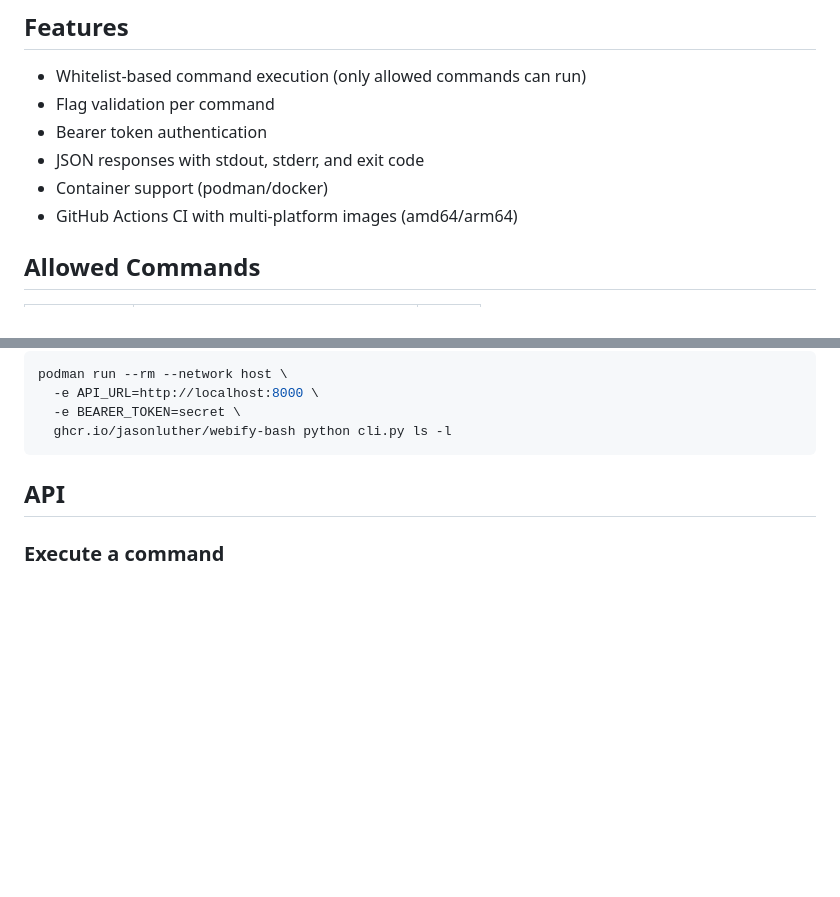
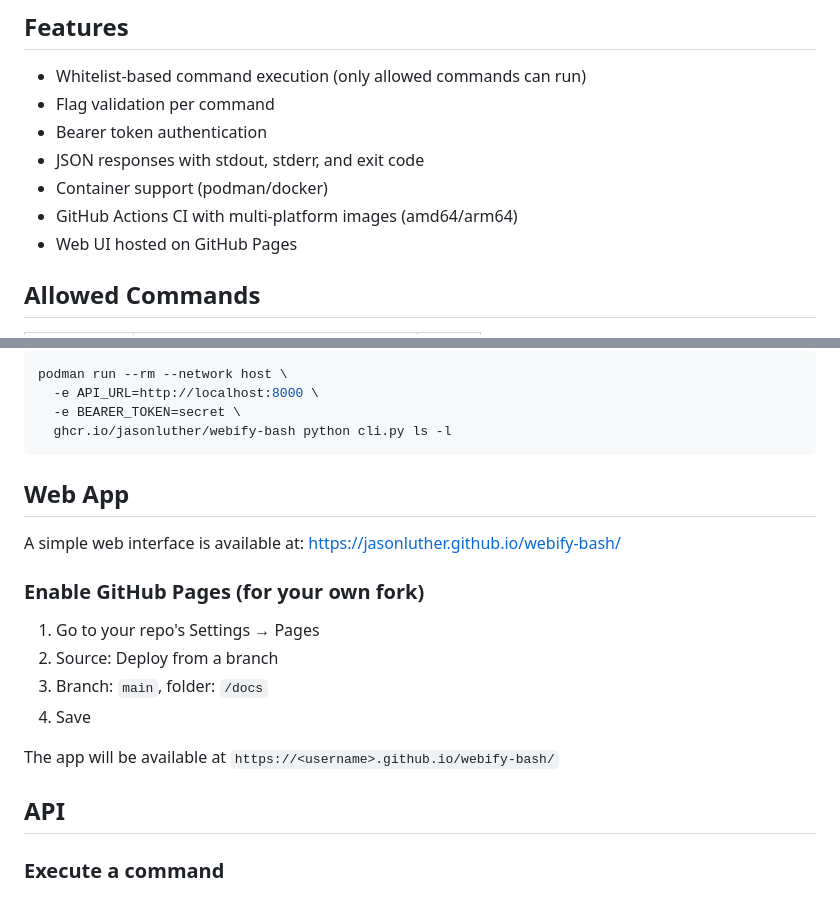
Before and after one commit to jasonluther/webify-bash, a Markdown page: README.md, 2 parts joined by grey strips. Drawn GitHub-style; blank space fills up the shorter version.

Commit message:
Add Web App section to README
🤖 Generated with [Claude Code](https://claude.com/claude-code)

Co-Authored-By: Claude Opus 4.5 <noreply@anthropic.com>

````diff
--- a/README.md
+++ b/README.md
@@ -12,6 +12,7 @@ A simple HTTP API for executing whitelisted shell commands safely. Built with Fa
 - JSON responses with stdout, stderr, and exit code
 - Container support (podman/docker)
 - GitHub Actions CI with multi-platform images (amd64/arm64)
+- Web UI hosted on GitHub Pages
 
 ## Allowed Commands
 
@@ -92,6 +93,19 @@ podman run --rm --network host \
   -e BEARER_TOKEN=secret \
   ghcr.io/jasonluther/webify-bash python cli.py ls -l
 ```
+
+## Web App
+
+A simple web interface is available at: https://jasonluther.github.io/webify-bash/
+
+### Enable GitHub Pages (for your own fork)
+
+1. Go to your repo's Settings → Pages
+2. Source: Deploy from a branch
+3. Branch: `main`, folder: `/docs`
+4. Save
+
+The app will be available at `https://<username>.github.io/webify-bash/`
 
 ## API
 
````
